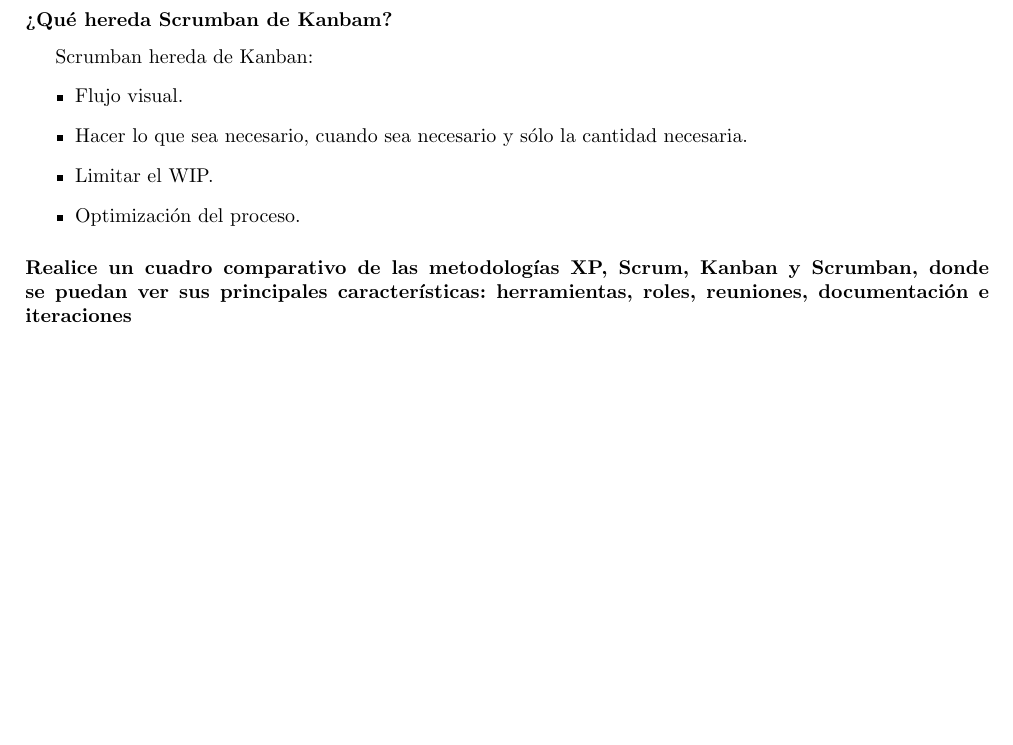
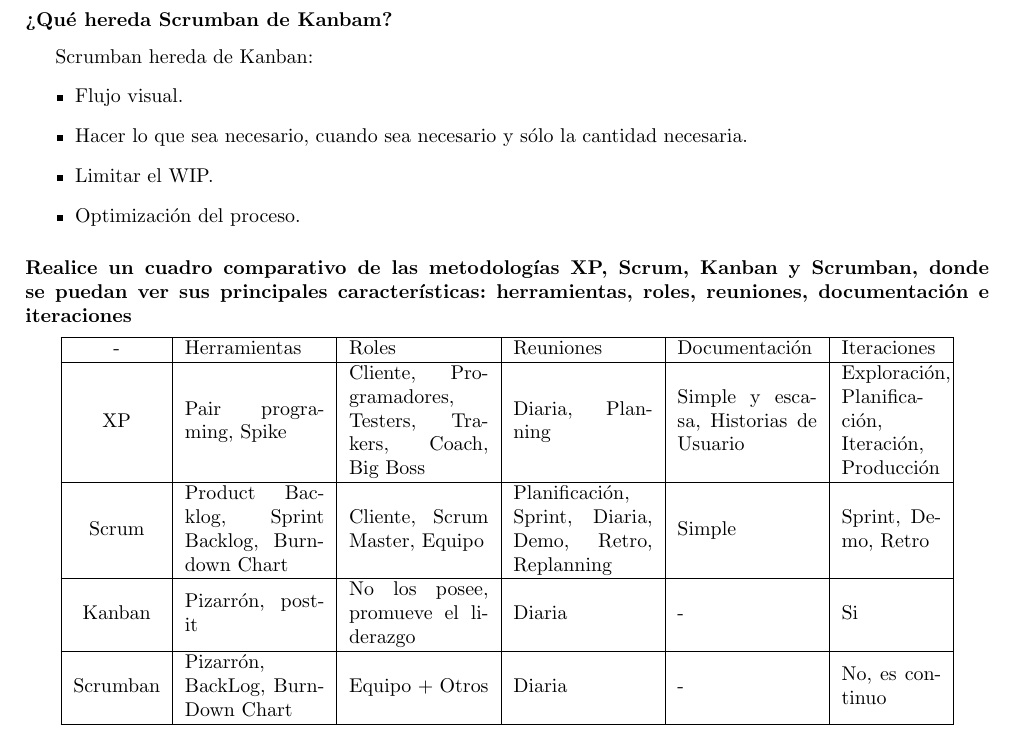
Before and after one commit to SonidoCristalino/MetodologiaII, a LaTeX document (Practica6/SolucionPractica6.tex): part of page 3 of 3, cut so that both start at the same text, the shorter picture padded with empty space. Compiled offline with pdfLaTeX; the source files are stored in an older character set and shown here as Unicode.

Commit message:
Se agrega el TP 6 y el resumen de carpeta

```diff
--- a/Practica6/SolucionPractica6.tex
+++ b/Practica6/SolucionPractica6.tex
@@ -12,6 +12,7 @@
 
 \usepackage{listings}
 \usepackage{color}
+\usepackage{tabularx}   %Necesario para poner la orientacion de {tabular} en 'medio'
 
 \lstloadlanguages{C,C++,csh,Java}
 
@@ -228,5 +229,24 @@ Scrumban hereda de Kanban:
 
 \subsubsection*{Realice un cuadro comparativo de las metodologías XP, Scrum, Kanban y   Scrumban, donde se puedan ver
 sus principales características: herramientas, roles, reuniones, documentación e iteraciones}
+%Es necesario para centrar en el medio las columnas,el paquete tabularx
+\begin{center}
+    \begin{tabular}{| c | m{7em} | m{7em} | m{7em} | m{7em} | m{5em} |}
+        \hline
+            -           & Herramientas  & Roles & Reuniones & Documentación & Iteraciones\\
+        \hline
+            XP & Pair programing, Spike & Cliente, Programadores, Testers, Trakers, Coach, Big Boss & Diaria, Planning &
+            Simple y escasa, Historias de Usuario & Exploración, Planificación,
+            Iteración, Producción\\
+        \hline
+            Scrum       & Product Backlog, Sprint Backlog, Burndown Chart & Cliente, Scrum Master, Equipo & Planificación,
+            Sprint, Diaria, Demo, Retro, Replanning & Simple & Sprint, Demo, Retro\\
+        \hline
+            Kanban      & Pizarrón, post-it  & No los posee, promueve el liderazgo & Diaria & - & Si\\
+        \hline
+            Scrumban    & Pizarrón, BackLog, BurnDown Chart  & Equipo + Otros & Diaria & - & No, es continuo\\
+        \hline
+    \end{tabular}
+\end{center}
 
 \end{document}
```
Also changed, not shown: Practica3/SolucionPractica2.tex (+1 -1 lines), Practica3/SolucionPractica2.pdf, Practica6/SolucionPractica6.pdf, 2 other files.
